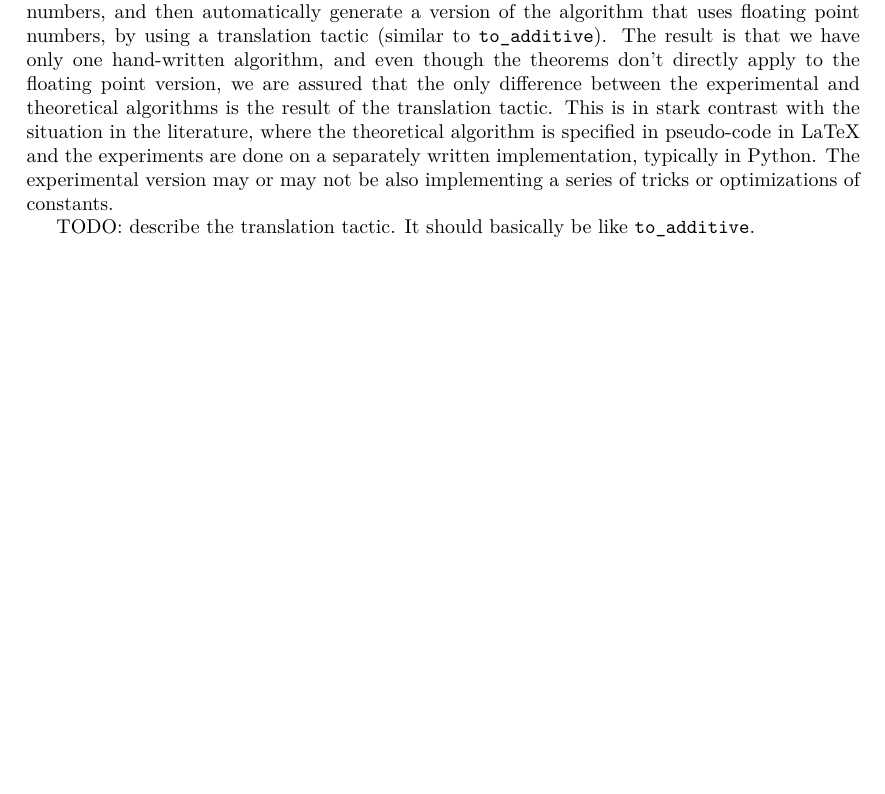
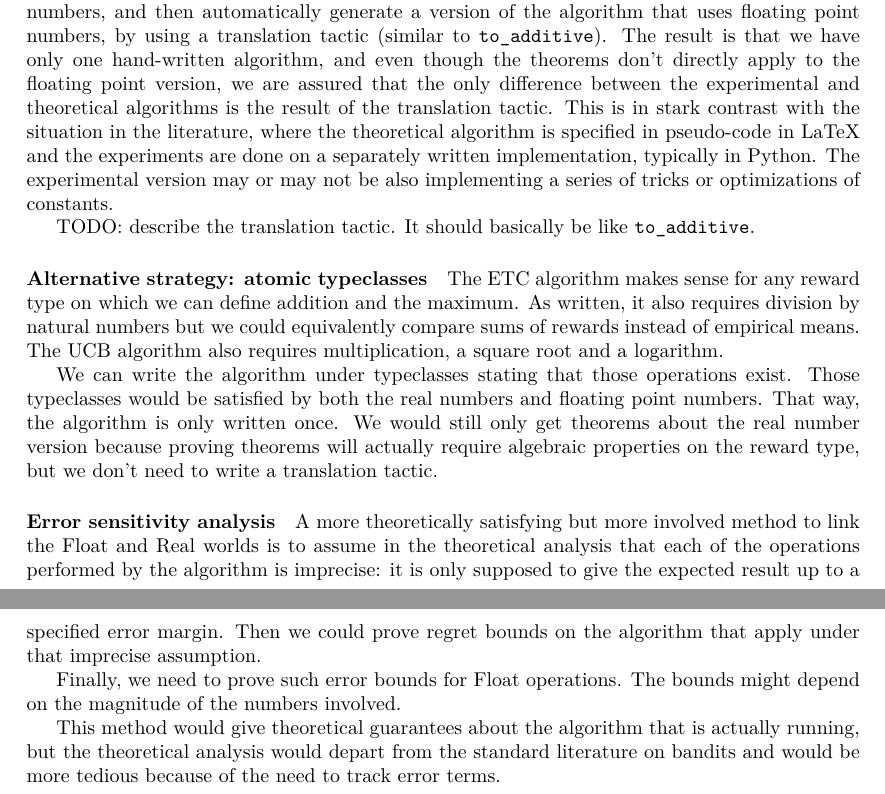
Before and after one commit to RemyDegenne/lean-bandits, a LaTeX document (blueprint/src/print.tex, which reads blueprint/src/chapters/practicalAlgorithms.tex): part of page 13 of 15 before the commit and two parts of pages 13 and 14 of 16 after it, the two joined at a grey line, cut so that both start at the same text, the shorter picture padded with empty space. Compiled offline with XeLaTeX.

Commit message:
alternative strategies to get practical algorithms

```diff
--- a/blueprint/src/chapters/practicalAlgorithms.tex
+++ b/blueprint/src/chapters/practicalAlgorithms.tex
@@ -10,3 +10,23 @@ The result is that we have only one hand-written algorithm, and even though the
 This is in stark contrast with the situation in the literature, where the theoretical algorithm is specified in pseudo-code in LaTeX and the experiments are done on a separately written implementation, typically in Python. The experimental version may or may not be also implementing a series of tricks or optimizations of constants.
 
 TODO: describe the translation tactic. It should basically be like \texttt{to\_additive}.
+
+
+\paragraph{Alternative strategy: atomic typeclasses}
+
+The ETC algorithm makes sense for any reward type on which we can define addition and the maximum.
+As written, it also requires division by natural numbers but we could equivalently compare sums of rewards instead of empirical means. The UCB algorithm also requires multiplication, a square root and a logarithm.
+
+We can write the algorithm under typeclasses stating that those operations exist. Those typeclasses would be satisfied by both the real numbers and floating point numbers.
+That way, the algorithm is only written once.
+We would still only get theorems about the real number version because proving theorems will actually require algebraic properties on the reward type, but we don't need to write a translation tactic.
+
+
+\paragraph{Error sensitivity analysis}
+
+A more theoretically satisfying but more involved method to link the Float and Real worlds is to assume in the theoretical analysis that each of the operations performed by the algorithm is imprecise: it is only supposed to give the expected result up to a specified error margin.
+Then we could prove regret bounds on the algorithm that apply under that imprecise assumption.
+
+Finally, we need to prove such error bounds for Float operations. The bounds might depend on the magnitude of the numbers involved.
+
+This method would give theoretical guarantees about the algorithm that is actually running, but the theoretical analysis would depart from the standard literature on bandits and would be more tedious because of the need to track error terms.
```
Also changed, not shown: 1 other file.
